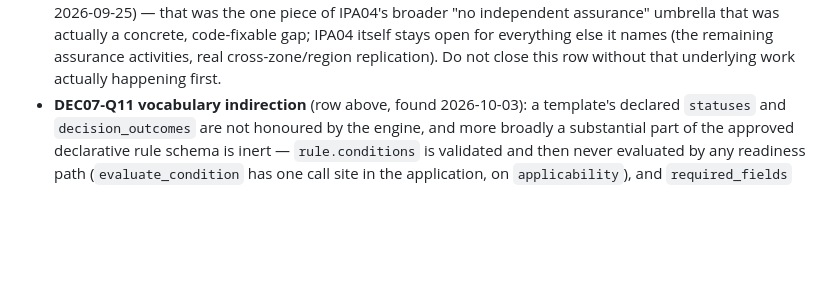
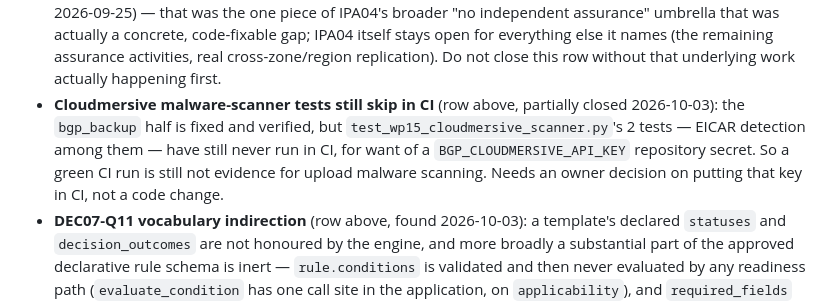
Before and after one commit to SageCarter98/pm-sdlc-tracker-bgp, a Markdown page: docs/DEFECT_REGISTER.md, the part around one of its changes. GitHub-like rendering; blank space fills up the shorter version.

Commit message:
Close the DEC05 half of the CI-skip row, on observed evidence
CI run 37113091559 on PR #13 reports 262 passed, 2 skipped, against
256 passed, 8 skipped on the immediately preceding run (37111851130).
The 6 tests that started running are exactly
test_dec05_durability_mechanism.py's -- sound by elimination, since
those 6 and Cloudmersive's 2 were the suite's only skip causes and the
2 remaining are Cloudmersive's.

This is the first CI run in the project's history in which the DEC05
durability tests actually executed. All 21 job steps success; the
perf-budget step passed 3/3 separately.

The closing condition was written into the row BEFORE the run -- "expect
262 passed, 2 skipped" -- and is what was observed, so this closes on a
prediction met rather than on a result reinterpreted after the fact.

Closed for the DEC05 half ONLY. The Cloudmersive half stays open and is
carried into the register's honest-open list: those 2 tests, EICAR
detection among them, have still never run in CI for want of a
BGP_CLOUDMERSIVE_API_KEY secret, so a green CI run is still not evidence
for upload malware scanning. That needs an owner decision about putting
the key in CI, not a code change.

Qualified closure follows this register's existing convention, same
shape as BGP-F03's "Closed (raw-SQL level only -- see follow-up)".

```diff
--- a/docs/DEFECT_REGISTER.md
+++ b/docs/DEFECT_REGISTER.md
@@ -79,6 +79,13 @@ closed anywhere in this register):
   cross-zone/region
   replication). Do not close this row without that underlying work
   actually happening first.
+- **Cloudmersive malware-scanner tests still skip in CI** (row above,
+  partially closed 2026-10-03): the `bgp_backup` half is fixed and
+  verified, but `test_wp15_cloudmersive_scanner.py`'s 2 tests — EICAR
+  detection among them — have still never run in CI, for want of a
+  `BGP_CLOUDMERSIVE_API_KEY` repository secret. So a green CI run is
+  still not evidence for upload malware scanning. Needs an owner
+  decision on putting that key in CI, not a code change.
 - **DEC07-Q11 vocabulary indirection** (row above, found 2026-10-03): a
   template's declared `statuses` and `decision_outcomes` are not honoured
   by the engine, and more broadly a substantial part of the approved
```
Also changed, not shown: other parts of docs/DEFECT_REGISTER.md (+1 -1 lines).
